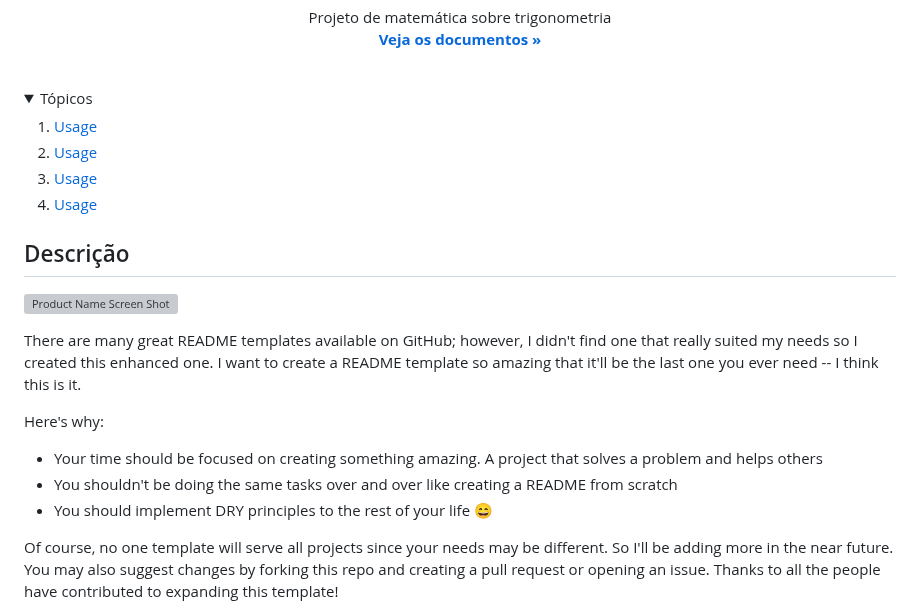
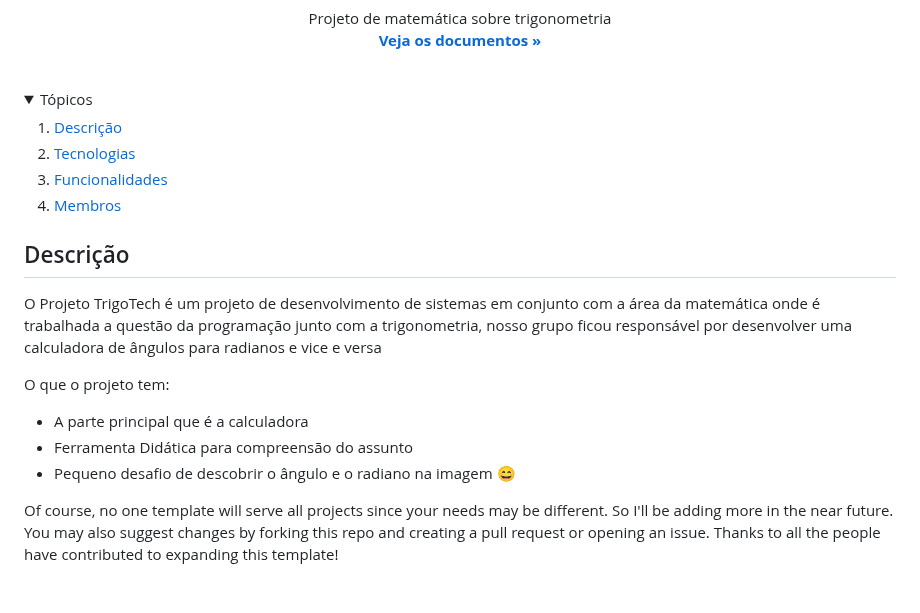
Before and after one commit to zFreshy/ProjetoTrigotech, a Markdown page: README.md, the part around the change. GitHub-like rendering; folded sections open; blank space fills up the shorter version; grey boxes are pictures that could not be loaded.

```diff
--- a/README.md
+++ b/README.md
@@ -44,10 +44,10 @@
 <details>
   <summary>Tópicos</summary>
   <ol>
-    <li><a href="#Descrição">Usage</a></li>
-    <li><a href="#Tecnologias">Usage</a></li>
-    <li><a href="#Funcionalidades">Usage</a></li>
-    <li><a href="#Membros">Usage</a></li>
+    <li><a href="#Descrição">Descrição</a></li>
+    <li><a href="#Tecnologias">Tecnologias</a></li>
+    <li><a href="#Funcionalidades">Funcionalidades</a></li>
+    <li><a href="#Membros">Membros</a></li>
   </ol>
   <!--
   <ol>
@@ -79,14 +79,14 @@
 <!-- ABOUT THE PROJECT -->
 ## Descrição
 
-[![Product Name Screen Shot][product-screenshot]](https://example.com)
 
-There are many great README templates available on GitHub; however, I didn't find one that really suited my needs so I created this enhanced one. I want to create a README template so amazing that it'll be the last one you ever need -- I think this is it.
 
-Here's why:
-* Your time should be focused on creating something amazing. A project that solves a problem and helps others
-* You shouldn't be doing the same tasks over and over like creating a README from scratch
-* You should implement DRY principles to the rest of your life :smile:
+O Projeto TrigoTech é um projeto de desenvolvimento de sistemas em conjunto com a área da matemática onde é trabalhada a questão da programação junto com a trigonometria, nosso grupo ficou responsável por desenvolver uma calculadora de ângulos para radianos e vice e versa
+
+O que o projeto tem:
+* A parte principal que é a calculadora
+* Ferramenta Didática para compreensão do assunto
+* Pequeno desafio de descobrir o ângulo e o radiano na imagem :smile:
 
 Of course, no one template will serve all projects since your needs may be different. So I'll be adding more in the near future. You may also suggest changes by forking this repo and creating a pull request or opening an issue. Thanks to all the people have contributed to expanding this template!
 
```
